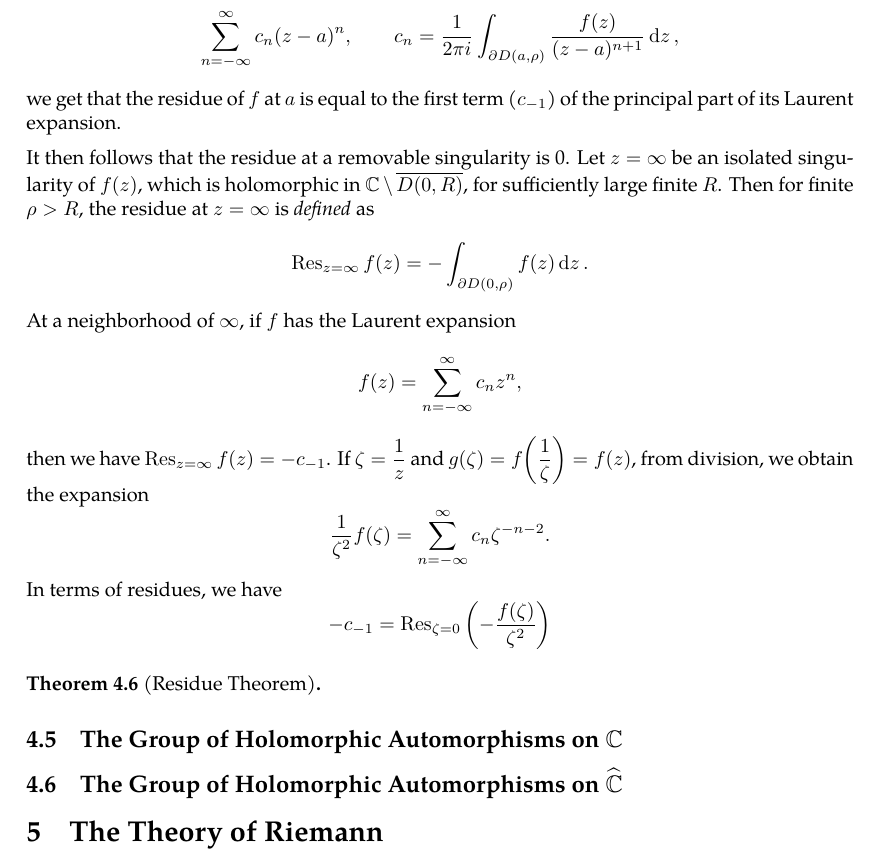
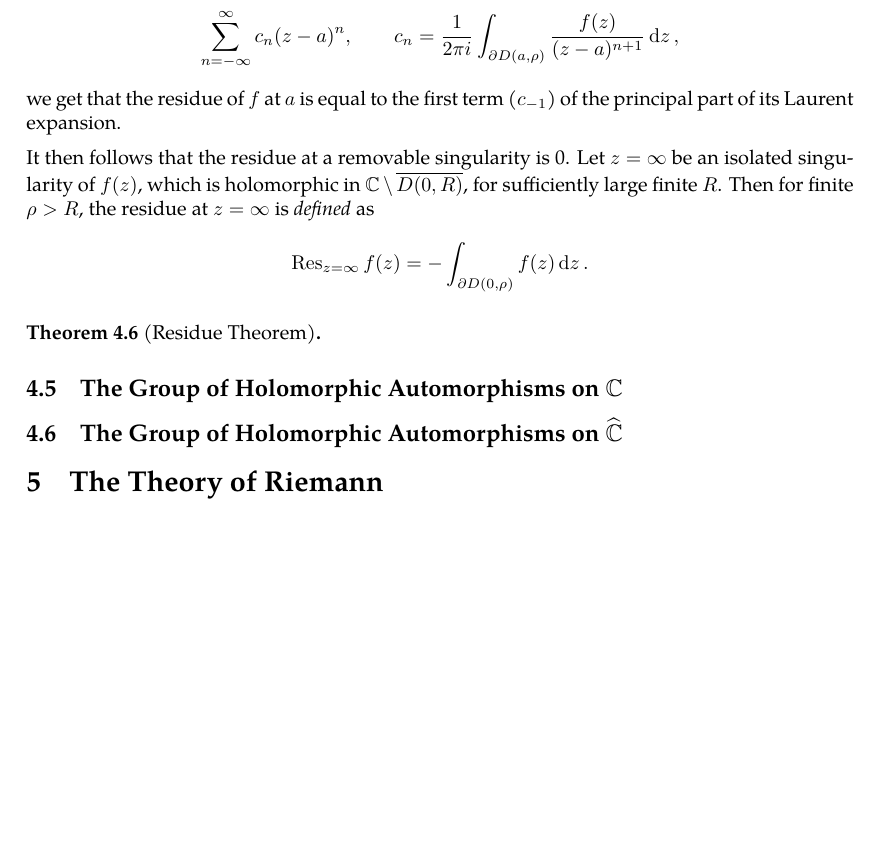
Before and after one commit to slipperking/complex-analysis-latex, a LaTeX document (main.tex): part of page 80 of 81, cut so that both start at the same text, the shorter picture padded with empty space. Compiled offline with pdfLaTeX.

Commit message:
overleaf_to_git (Sun Jun 29 22:45:30 2025 -0700): update main.tex from r15911 to r15912

```diff
--- a/main.tex
+++ b/main.tex
@@ -2007,8 +2007,6 @@ After Riemann and Weierstrass refined the understanding of analytic functions an
     where \(0<\rho<r\) is arbitrary. Since \(f\) has a Laurent expansion at \(a\), being \[\sum_{n=-\infty}^\infty c_n(z-a)^n,\qquad c_n=\frac{1}{2\pi i}\int_{\partial D(a,\rho)}\frac{f(z)}{(z-a)^{n+1}}\ddz,\] we get that the residue of \(f\) at \(a\) is equal to the first term (\(c_{-1}\)) of the principal part of its Laurent expansion.
 \end{definition}
 It then follows that the residue at a removable singularity is 0. Let \(z=\infty\) be an isolated singularity of \(f(z)\), which is holomorphic in \(\mathbb{C}\setminus\overline{D(0,R)}\), for sufficiently large finite \(R\). Then for finite \(\rho>R\), the residue at \(z=\infty\) is \textit{defined} as \[\Res_{z=\infty}f(z)=-\int_{\partial D(0,\rho)}f(z)\ddz.\]
-At a neighborhood of \(\infty\), if \(f\) has the Laurent expansion \[f(z)=\sum_{n=-\infty}^\infty c_nz^n,\]
-then we have \(\Res_{z=\infty}f(z)=-c_{-1}\). If \(\zeta=\frac{1}{z}\) and \(g(\zeta)=f\qty(\frac{1}{\zeta})=f\qty(z)\), from division, we obtain the expansion \[\frac{1}{\zeta^2}f(\zeta)=\sum_{n=-\infty}^\infty c_n\zeta^{-n-2}.\] In terms of residues, we have \[-c_{-1}=\Res_{\zeta=0}\qty(-\frac{f(\zeta)}{\zeta^2})\]
 \begin{theorem}[Residue Theorem]\label{thm:residue}
 
 \end{theorem}
```
